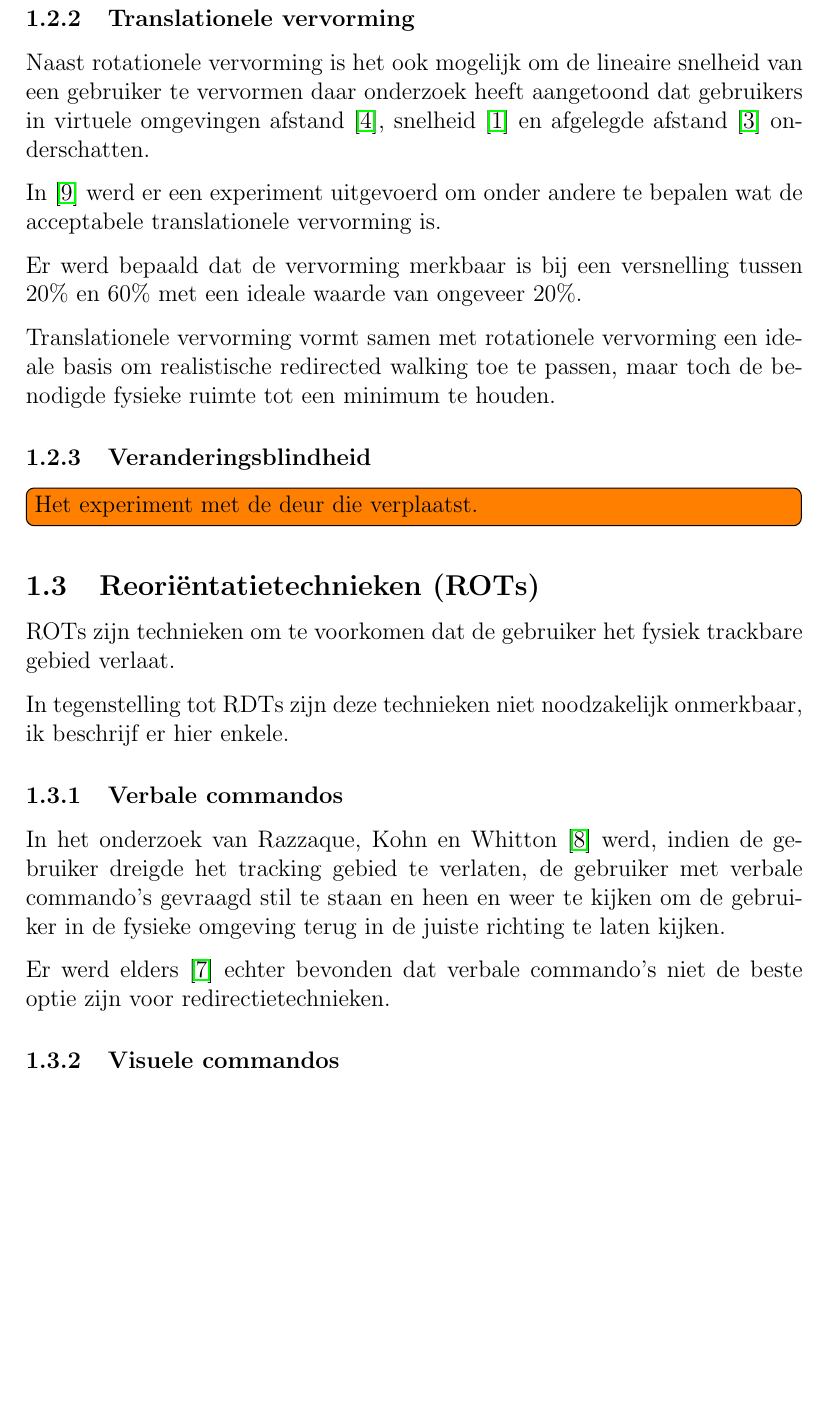
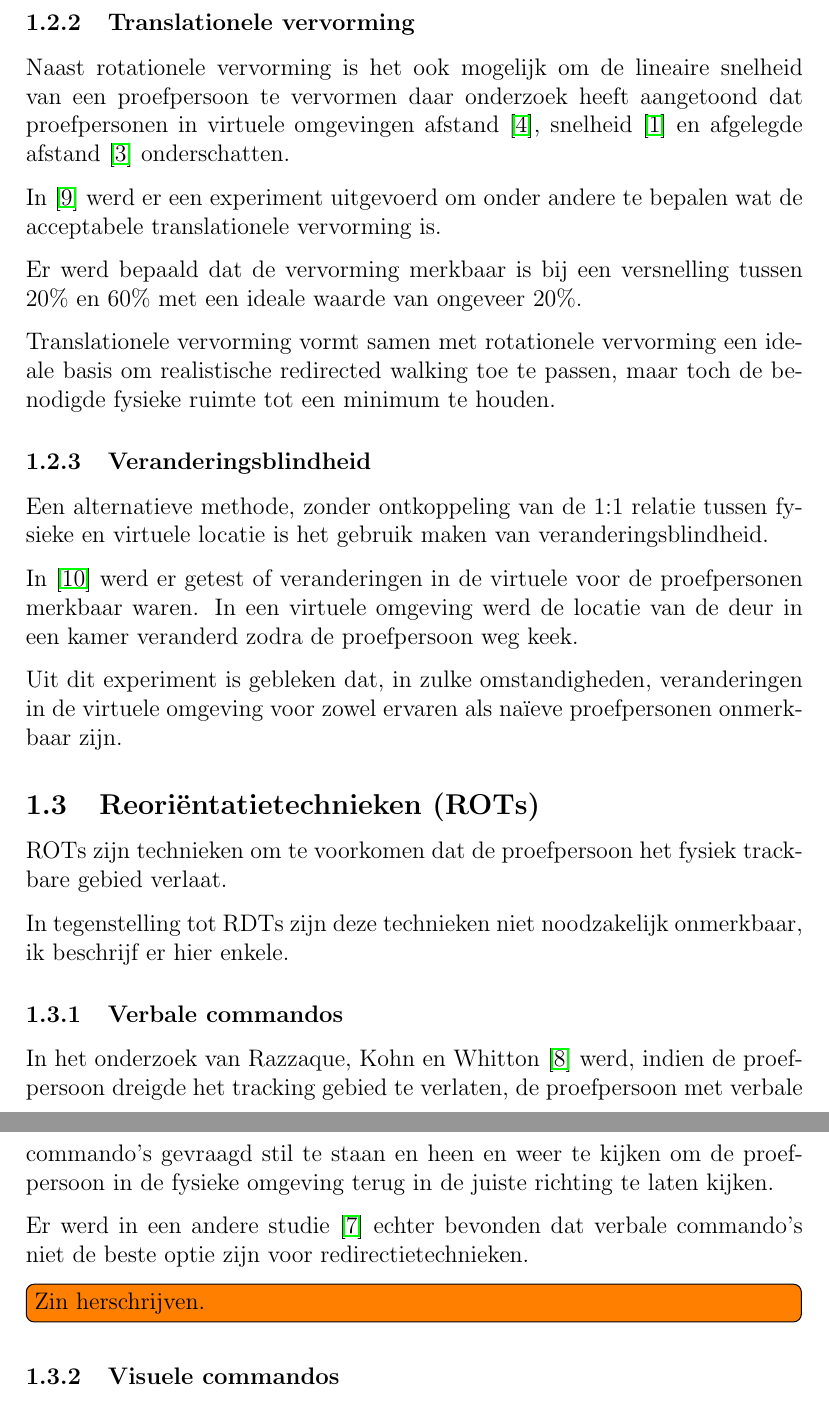
Before and after one commit to Villadelfia/RedirectedWalking, a LaTeX thesis (Thesis/LitStudy/main.tex): part of page 4 of 6 before the commit and two parts of pages 4 and 5 of 8 after it, the two joined at a grey line, cut so that both start at the same text, the shorter picture padded with empty space. Compiled offline with pdfLaTeX.

Commit message:
Update litstudy.

```diff
--- a/Thesis/LitStudy/main.tex
+++ b/Thesis/LitStudy/main.tex
@@ -157,12 +160,12 @@ omgeving te doorlopen.
 
 \subsubsection{Translationele vervorming}
 Naast rotationele vervorming is het ook mogelijk om de lineaire snelheid van een
-gebruiker te vervormen daar onderzoek heeft aangetoond dat gebruikers in virtuele
-omgevingen afstand \cite{loomis03}, snelheid \cite{banton05} en afgelegde afstand
-\cite{frenz07} onderschatten.
+proefpersoon te vervormen daar onderzoek heeft aangetoond dat proefpersonen in
+virtuele omgevingen afstand \cite{loomis03}, snelheid \cite{banton05} en
+afgelegde afstand \cite{frenz07} onderschatten.
 
-In \cite{steinicke09} werd er een experiment uitgevoerd om onder andere te bepalen
-wat de acceptabele translationele vervorming is.
+In \cite{steinicke09} werd er een experiment uitgevoerd om onder andere te
+bepalen wat de acceptabele translationele vervorming is.
 
 Er werd bepaald dat de vervorming merkbaar is bij een versnelling tussen 20\% en
 60\% met een ideale waarde van ongeveer 20\%.
@@ -173,13 +176,21 @@ ruimte tot een minimum te houden.
 
 
 \subsubsection{Veranderingsblindheid}
-\todo[inline]{Het experiment met de deur die verplaatst.}
+Een alternatieve methode, zonder ontkoppeling van de 1:1 relatie tussen fysieke
+en virtuele locatie is het gebruik maken van veranderingsblindheid.
+
+In \cite{suma11} werd er getest of veranderingen in de virtuele voor de
+proefpersonen merkbaar waren. In een virtuele omgeving werd de locatie van de
+deur in een kamer veranderd zodra de proefpersoon weg keek.
+
+Uit dit experiment is gebleken dat, in zulke omstandigheden, veranderingen in de
+virtuele omgeving voor zowel ervaren als na\"ieve proefpersonen onmerkbaar zijn.
 
 
 %%%%%%%%%%%%%%%%%%%%%%%%%%%%%%%%%%%%%%%%%%%%%%%%%%%%%%%%%%%%%%%%%%%%%%%%%%%%%%%%%
 \subsection{Reori\"entatietechnieken (ROTs)}
-ROTs zijn technieken om te voorkomen dat de gebruiker het fysiek trackbare gebied
-verlaat.
+ROTs zijn technieken om te voorkomen dat de proefpersoon het fysiek trackbare
+gebied verlaat.
 
 In tegenstelling tot RDTs zijn deze technieken niet noodzakelijk onmerkbaar, ik
 beschrijf er hier enkele.
@@ -187,12 +198,13 @@ beschrijf er hier enkele.
 
 \subsubsection{Verbale commandos}
 In het onderzoek van Razzaque, Kohn en Whitton \cite{kohn01} werd, indien de
-gebruiker dreigde het tracking gebied te verlaten, de gebruiker met verbale
-commando's gevraagd stil te staan en heen en weer te kijken om de gebruiker in
+proefpersoon dreigde het tracking gebied te verlaten, de proefpersoon met verbale
+commando's gevraagd stil te staan en heen en weer te kijken om de proefpersoon in
 de fysieke omgeving terug in de juiste richting te laten kijken.
 
-Er werd elders \cite{peck09} echter bevonden dat verbale commando's niet de beste
-optie zijn voor redirectietechnieken.
+Er werd in een andere studie \cite{peck09} echter bevonden dat verbale commando's
+niet de beste optie zijn voor redirectietechnieken.
+\todo[inline]{Zin herschrijven.}
 
 
 \subsubsection{Visuele commandos}
```
Also changed, not shown: Thesis/LitStudy/main.pdf, Thesis/LitStudy/main.tex (51 more changed lines).
